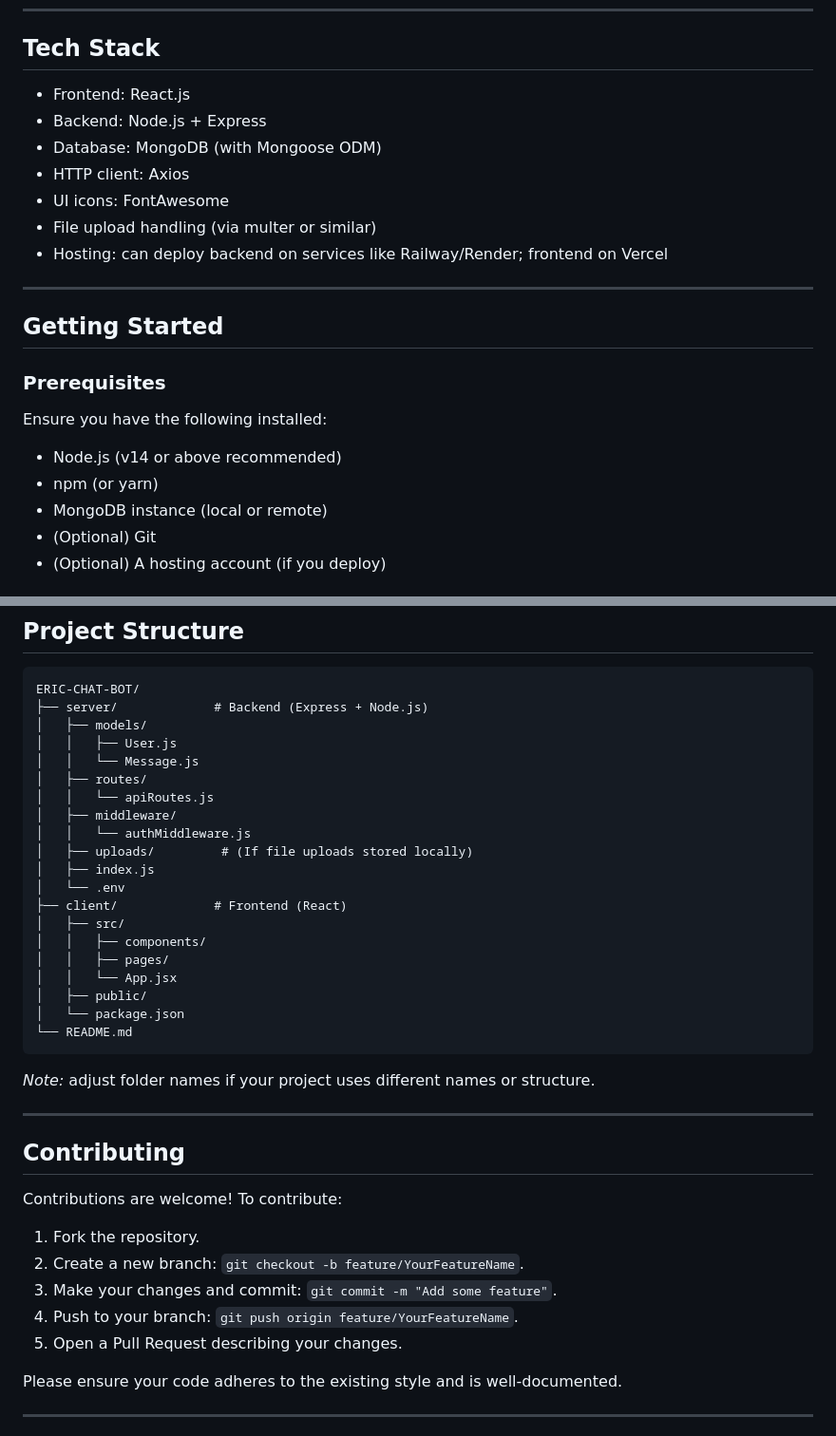
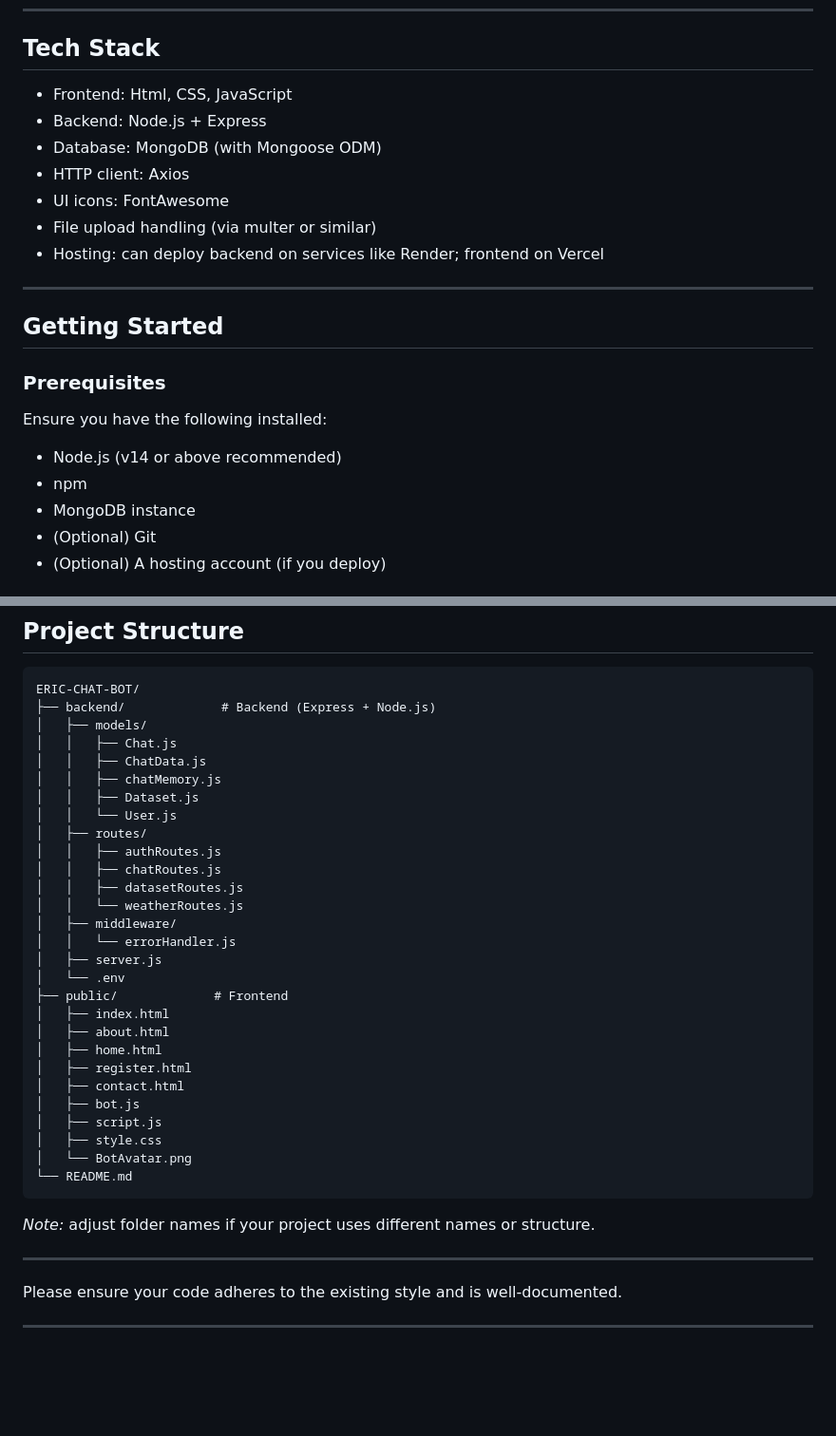
Before and after one commit to Snkumar21/ERIC-CHAT-BOT-3.0, a Markdown page: README.md, 2 parts joined by grey strips. Shown at 95% size. Drawn GitHub-style; blank space fills up the shorter version.

````diff
--- a/README.md
+++ b/README.md
@@ -46,13 +46,13 @@ ERIC-CHAT-BOT is a chat-bot platform intended to integrate with your existing ba
 
 ## Tech Stack
 
-- Frontend: React.js
+- Frontend: Html, CSS, JavaScript
 - Backend: Node.js + Express
 - Database: MongoDB (with Mongoose ODM)
 - HTTP client: Axios
 - UI icons: FontAwesome
 - File upload handling (via multer or similar)
-- Hosting: can deploy backend on services like Railway/Render; frontend on Vercel
+- Hosting: can deploy backend on services like Render; frontend on Vercel
 
 ---
 
@@ -63,8 +63,8 @@ ERIC-CHAT-BOT is a chat-bot platform intended to integrate with your existing ba
 Ensure you have the following installed:
 
 - Node.js (v14 or above recommended)
-- npm (or yarn)
-- MongoDB instance (local or remote)
+- npm
+- MongoDB instance
 - (Optional) Git
 - (Optional) A hosting account (if you deploy)
 
@@ -171,40 +168,38 @@ Then host the backend on a service like Render or Railway and point the frontend
 
 ```
 ERIC-CHAT-BOT/
-├── server/             # Backend (Express + Node.js)
+├── backend/             # Backend (Express + Node.js)
 │   ├── models/
-│   │   ├── User.js
-│   │   └── Message.js
+│   │   ├── Chat.js
+│   │   ├── ChatData.js
+│   │   ├── chatMemory.js
+│   │   ├── Dataset.js
+│   │   └── User.js
 │   ├── routes/
-│   │   └── apiRoutes.js
+│   │   ├── authRoutes.js
+│   │   ├── chatRoutes.js
+│   │   ├── datasetRoutes.js
+│   │   └── weatherRoutes.js
 │   ├── middleware/
-│   │   └── authMiddleware.js
-│   ├── uploads/         # (If file uploads stored locally)
-│   ├── index.js
+│   │   └── errorHandler.js
+│   ├── server.js
 │   └── .env
-├── client/             # Frontend (React)
-│   ├── src/
-│   │   ├── components/
-│   │   ├── pages/
-│   │   └── App.jsx
-│   ├── public/
-│   └── package.json
+├── public/             # Frontend
+│   ├── index.html
+│   ├── about.html
+│   ├── home.html
+│   ├── register.html
+│   ├── contact.html
+│   ├── bot.js
+│   ├── script.js
+│   ├── style.css
+│   └── BotAvatar.png
 └── README.md
 ```
 
 *Note:* adjust folder names if your project uses different names or structure.
 
 ---
-
-## Contributing
-
-Contributions are welcome! To contribute:
-
-1. Fork the repository.
-2. Create a new branch: `git checkout -b feature/YourFeatureName`.
-3. Make your changes and commit: `git commit -m "Add some feature"`.
-4. Push to your branch: `git push origin feature/YourFeatureName`.
-5. Open a Pull Request describing your changes.
 
 Please ensure your code adheres to the existing style and is well-documented.
 
````
Also changed, not shown: other parts of README.md (+12 -18 lines).
